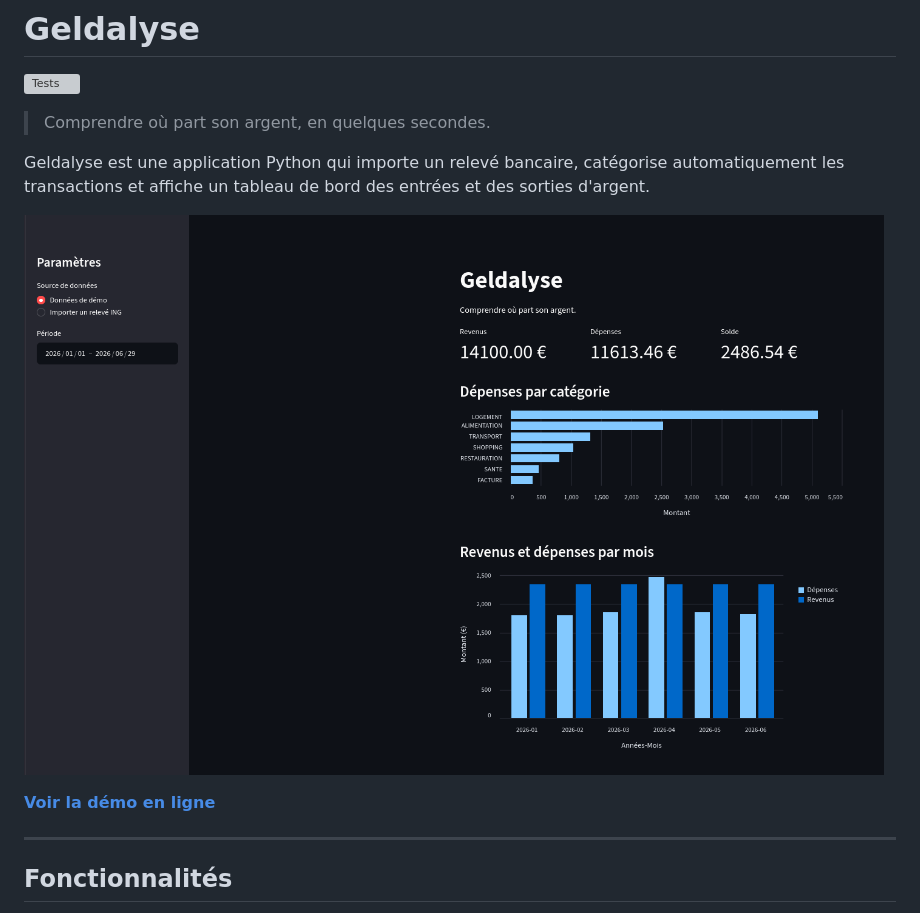
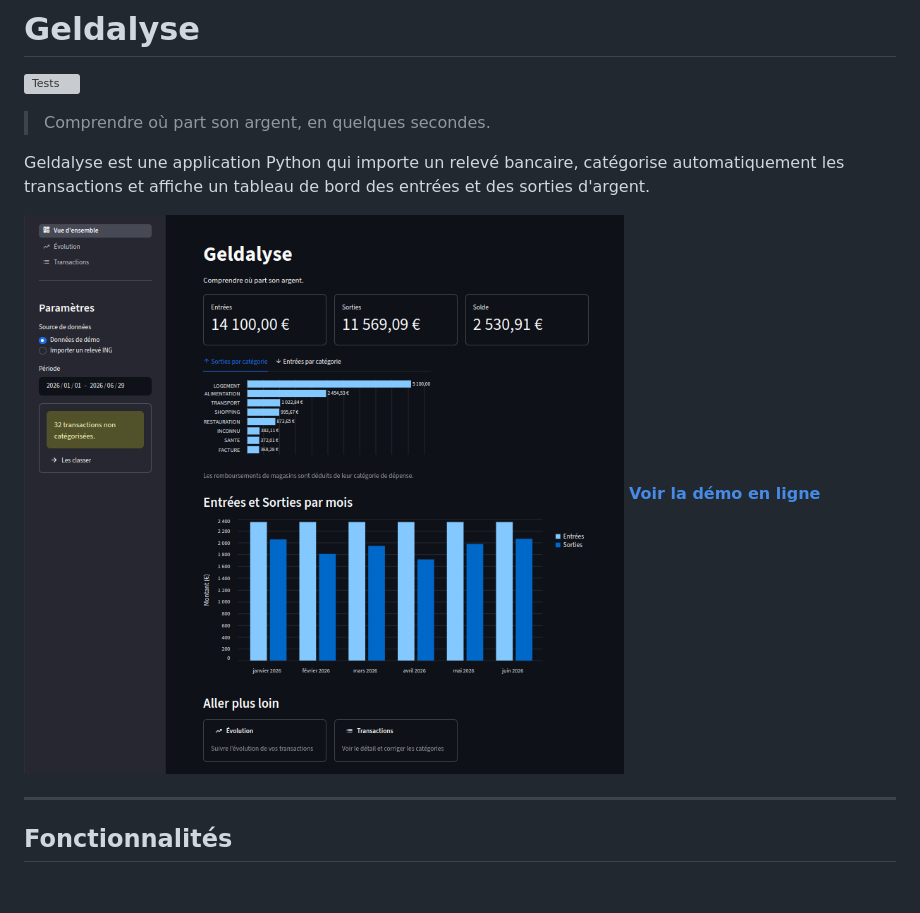
Before and after one commit to maxime2k/geldalyse, a Markdown page: README.md, the part around one of its changes. GitHub-like rendering; pictures changed too: docs/dashboard.png (deleted), docs/overview.png (added); blank space fills up the shorter version; grey boxes are pictures that could not be loaded.

```diff
--- a/README.md
+++ b/README.md
@@ -6,8 +6,7 @@
 
 Geldalyse est une application Python qui importe un relevé bancaire, catégorise automatiquement les transactions et affiche un tableau de bord des entrées et des sorties d'argent.
 
-![Tableau de bord Geldalyse](docs/dashboard.png)
-
+![Vue d'ensemble : entrées, sorties et solde, sorties par catégorie et par mois](docs/overview.png)
 **[Voir la démo en ligne](https://geldalyse.streamlit.app/)**
 
 ---
```
Also changed, not shown: other parts of README.md (+2 -1 lines), docs/evolution.png (added), docs/transactions.png (added), 3 other files.
